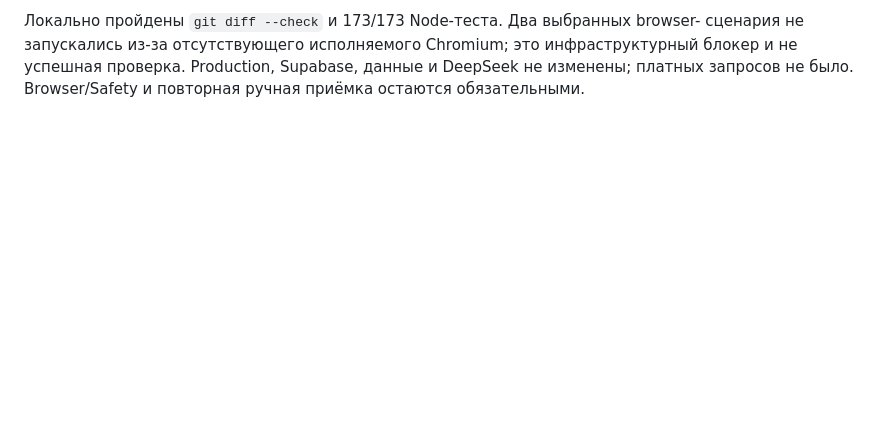
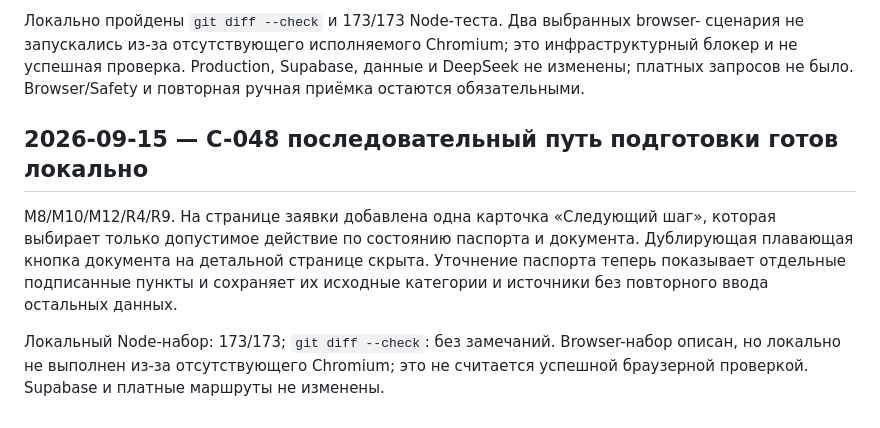
Before and after one commit to innaodincova-finpro/studkab, a Markdown page: TRACEABILITY.md, the part around the change. Drawn GitHub-style; blank space fills up the shorter version.

Commit message:
C-048: Упростить путь подготовки работы

```diff
--- a/TRACEABILITY.md
+++ b/TRACEABILITY.md
@@ -799,3 +799,14 @@ C-046 выводит паспорт одной колонкой, человек
 инфраструктурный блокер и не успешная проверка. Production, Supabase, данные и
 DeepSeek не изменены; платных запросов не было. Browser/Safety и повторная ручная
 приёмка остаются обязательными.
+## 2026-09-15 — C-048 последовательный путь подготовки готов локально
+
+M8/M10/M12/R4/R9. На странице заявки добавлена одна карточка «Следующий шаг»,
+которая выбирает только допустимое действие по состоянию паспорта и документа.
+Дублирующая плавающая кнопка документа на детальной странице скрыта. Уточнение
+паспорта теперь показывает отдельные подписанные пункты и сохраняет их исходные
+категории и источники без повторного ввода остальных данных.
+
+Локальный Node-набор: 173/173; `git diff --check`: без замечаний. Browser-набор
+описан, но локально не выполнен из-за отсутствующего Chromium; это не считается
+успешной браузерной проверкой. Supabase и платные маршруты не изменены.
```
